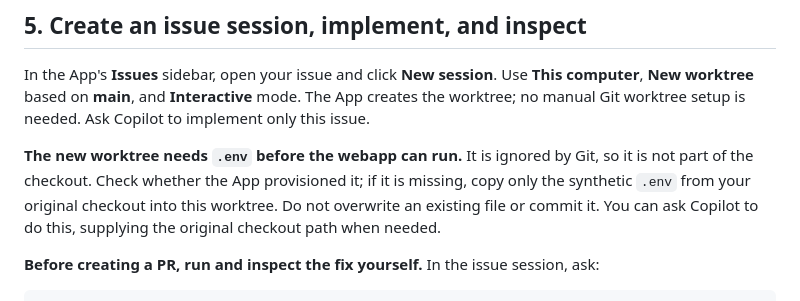
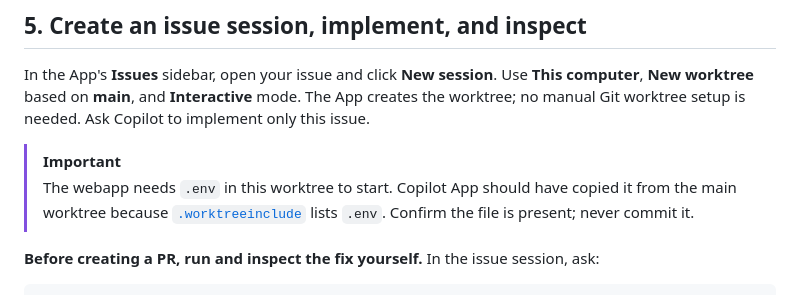
Before and after one commit to MaggieSalak/copilot-app-workshop, a Markdown page: README.md, the part around the change. GitHub-like rendering.

Commit message:
docs: highlight worktree environment provisioning
Co-authored-by: Copilot App <223556219+Copilot@users.noreply.github.com>

```diff
--- a/README.md
+++ b/README.md
@@ -46,7 +46,8 @@ Confirm that the issue belongs to your fork.
 
 In the App's **Issues** sidebar, open your issue and click **New session**. Use **This computer**, **New worktree** based on **main**, and **Interactive** mode. The App creates the worktree; no manual Git worktree setup is needed. Ask Copilot to implement only this issue.
 
-**The new worktree needs `.env` before the webapp can run.** It is ignored by Git, so it is not part of the checkout. Check whether the App provisioned it; if it is missing, copy only the synthetic `.env` from your original checkout into this worktree. Do not overwrite an existing file or commit it. You can ask Copilot to do this, supplying the original checkout path when needed.
+> [!IMPORTANT]
+> The webapp needs `.env` in this worktree to start. Copilot App should have copied it from the main worktree because [`.worktreeinclude`](.worktreeinclude) lists `.env`. Confirm the file is present; never commit it.
 
 **Before creating a PR, run and inspect the fix yourself.** In the issue session, ask:
 
```
